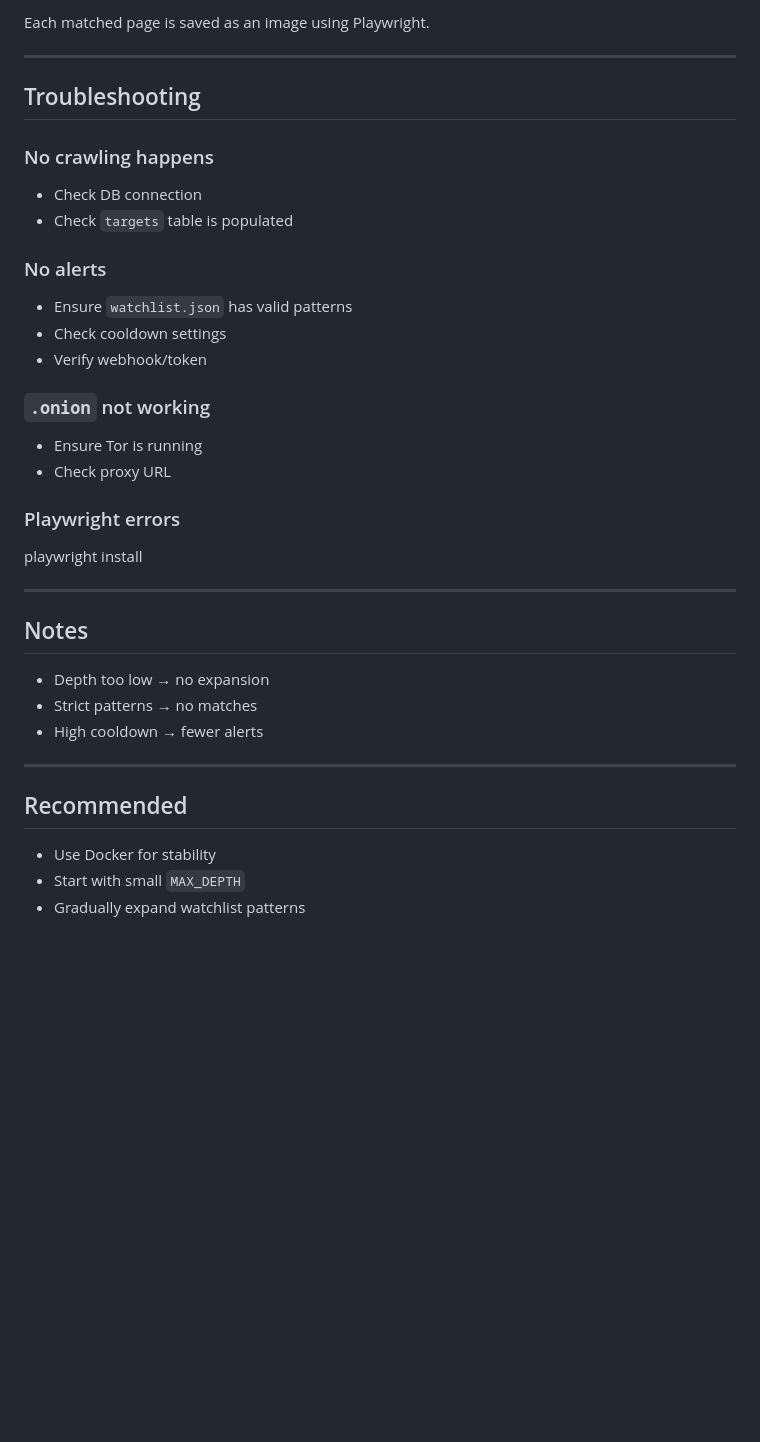
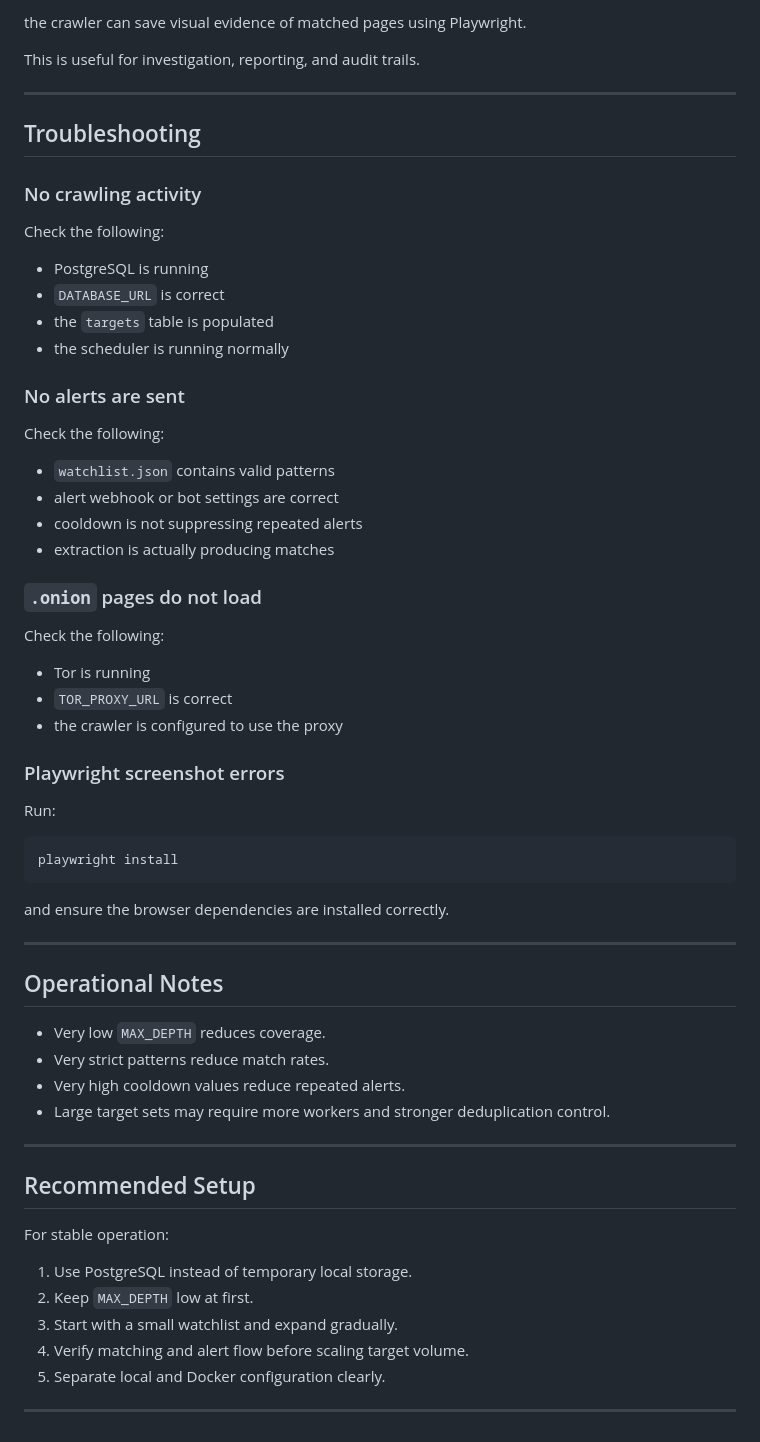
Before and after one commit to Cy4Crew/Semi_project1, a Markdown page: README.md, the part around one of its changes. Rendered like a GitHub page; blank space fills up the shorter version.

````diff
--- a/README.md
+++ b/README.md
@@ -178,42 +274,67 @@ SCREENSHOT_ENABLED=true
 
-Each matched page is saved as an image using Playwright.
+the crawler can save visual evidence of matched pages using Playwright.
+
+This is useful for investigation, reporting, and audit trails.
 
 ---
 
 ## Troubleshooting
 
-### No crawling happens
+### No crawling activity
 
-- Check DB connection
-- Check `targets` table is populated
+Check the following:
 
-### No alerts
+- PostgreSQL is running
+- `DATABASE_URL` is correct
+- the `targets` table is populated
+- the scheduler is running normally
 
-- Ensure `watchlist.json` has valid patterns
-- Check cooldown settings
-- Verify webhook/token
+### No alerts are sent
 
-### `.onion` not working
+Check the following:
 
-- Ensure Tor is running
-- Check proxy URL
+- `watchlist.json` contains valid patterns
+- alert webhook or bot settings are correct
+- cooldown is not suppressing repeated alerts
+- extraction is actually producing matches
 
-### Playwright errors
+### `.onion` pages do not load
 
+Check the following:
+
+- Tor is running
+- `TOR_PROXY_URL` is correct
+- the crawler is configured to use the proxy
+
+### Playwright screenshot errors
+
+Run:
+
+```bash
 playwright install
+```
+
+and ensure the browser dependencies are installed correctly.
 
 ---
 
-## Notes
+## Operational Notes
 
-- Depth too low → no expansion
-- Strict patterns → no matches
-- High cooldown → fewer alerts
+- Very low `MAX_DEPTH` reduces coverage.
+- Very strict patterns reduce match rates.
+- Very high cooldown values reduce repeated alerts.
+- Large target sets may require more workers and stronger deduplication control.
 
 ---
 
-## Recommended
+## Recommended Setup
 
-- Use Docker for stability
-- Start with small `MAX_DEPTH`
-- Gradually expand watchlist patterns
+For stable operation:
+
+1. Use PostgreSQL instead of temporary local storage.
+2. Keep `MAX_DEPTH` low at first.
+3. Start with a small watchlist and expand gradually.
+4. Verify matching and alert flow before scaling target volume.
+5. Separate local and Docker configuration clearly.
+
+---
````
Also changed, not shown: other parts of README.md (+162 -66 lines).
